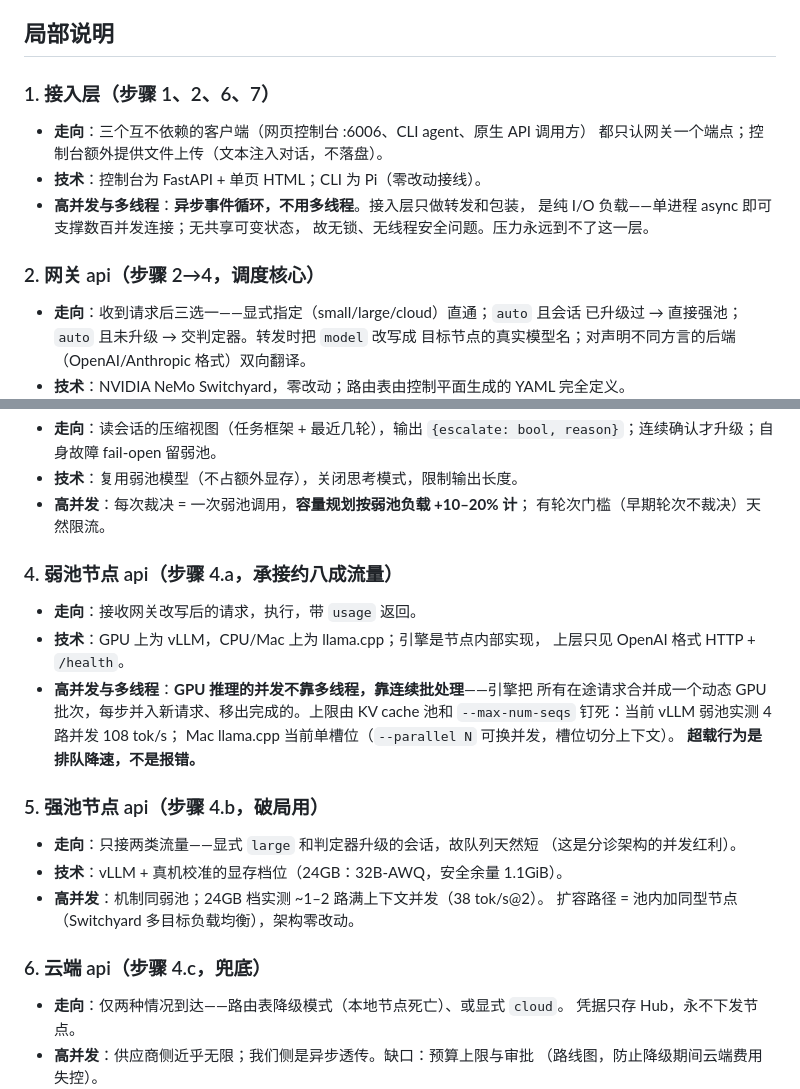
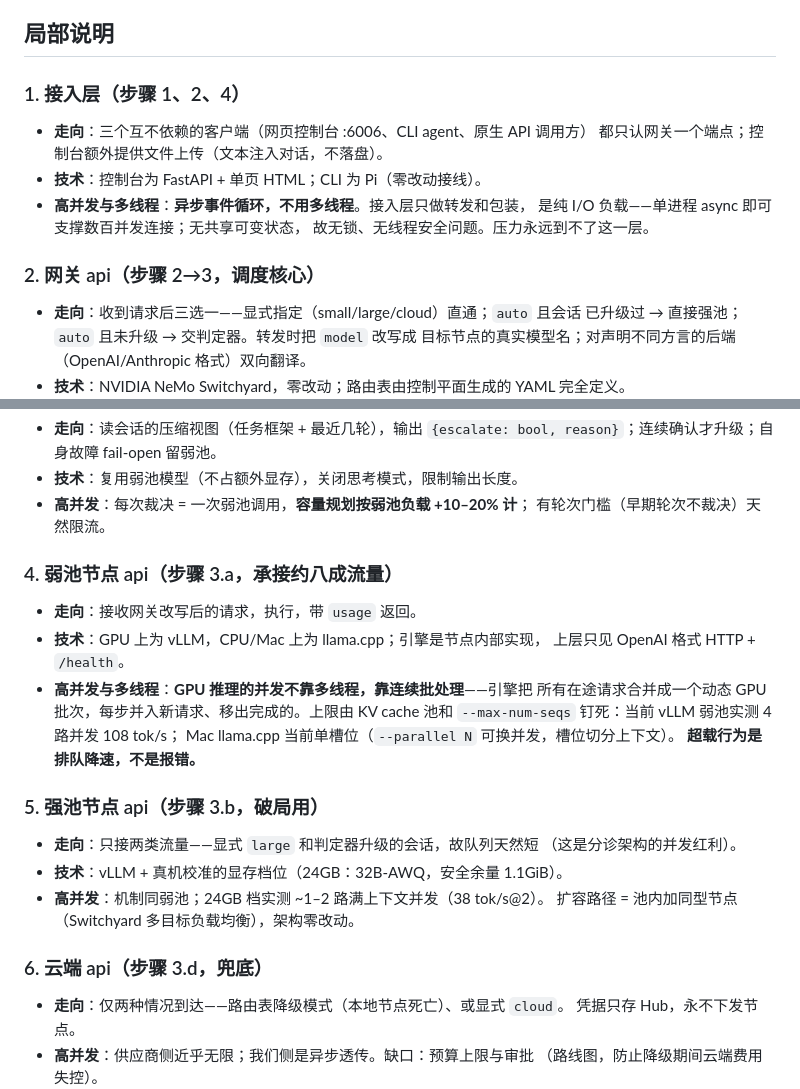
Before and after one commit to murphyren225/local_infer, a Markdown page: docs/design.md, 2 parts joined by grey strips. GitHub-like rendering.

Commit message:
docs(design): 局部说明小节编号与新总图对齐(3.a-3.d)

```diff
--- a/docs/design.md
+++ b/docs/design.md
@@ -91,7 +91,7 @@ flowchart TD
 
 ## 局部说明
 
-### 1. 接入层（步骤 1、2、6、7）
+### 1. 接入层（步骤 1、2、4）
 
 - **走向**：三个互不依赖的客户端（网页控制台 :6006、CLI agent、原生 API 调用方）
   都只认网关一个端点；控制台额外提供文件上传（文本注入对话，不落盘）。
@@ -100,7 +100,7 @@ flowchart TD
   是纯 I/O 负载——单进程 async 即可支撑数百并发连接；无共享可变状态，
   故无锁、无线程安全问题。压力永远到不了这一层。
 
-### 2. 网关 api（步骤 2→4，调度核心）
+### 2. 网关 api（步骤 2→3，调度核心）
 
 - **走向**：收到请求后三选一——显式指定（small/large/cloud）直通；`auto` 且会话
   已升级过 → 直接强池；`auto` 且未升级 → 交判定器。转发时把 `model` 改写成
@@ -118,7 +118,7 @@ flowchart TD
 - **高并发**：每次裁决 = 一次弱池调用，**容量规划按弱池负载 +10–20% 计**；
   有轮次门槛（早期轮次不裁决）天然限流。
 
-### 4. 弱池节点 api（步骤 4.a，承接约八成流量）
+### 4. 弱池节点 api（步骤 3.a，承接约八成流量）
 
 - **走向**：接收网关改写后的请求，执行，带 `usage` 返回。
 - **技术**：GPU 上为 vLLM，CPU/Mac 上为 llama.cpp；引擎是节点内部实现，
@@ -129,7 +129,7 @@ flowchart TD
   Mac llama.cpp 当前单槽位（`--parallel N` 可换并发，槽位切分上下文）。
   **超载行为是排队降速，不是报错。**
 
-### 5. 强池节点 api（步骤 4.b，破局用）
+### 5. 强池节点 api（步骤 3.b，破局用）
 
 - **走向**：只接两类流量——显式 `large` 和判定器升级的会话，故队列天然短
   （这是分诊架构的并发红利）。
@@ -137,7 +137,7 @@ flowchart TD
 - **高并发**：机制同弱池；24GB 档实测 ~1–2 路满上下文并发（38 tok/s@2）。
   扩容路径 = 池内加同型节点（Switchyard 多目标负载均衡），架构零改动。
 
-### 6. 云端 api（步骤 4.c，兜底）
+### 6. 云端 api（步骤 3.d，兜底）
 
 - **走向**：仅两种情况到达——路由表降级模式（本地节点死亡）、或显式 `cloud`。
   凭据只存 Hub，永不下发节点。
```
